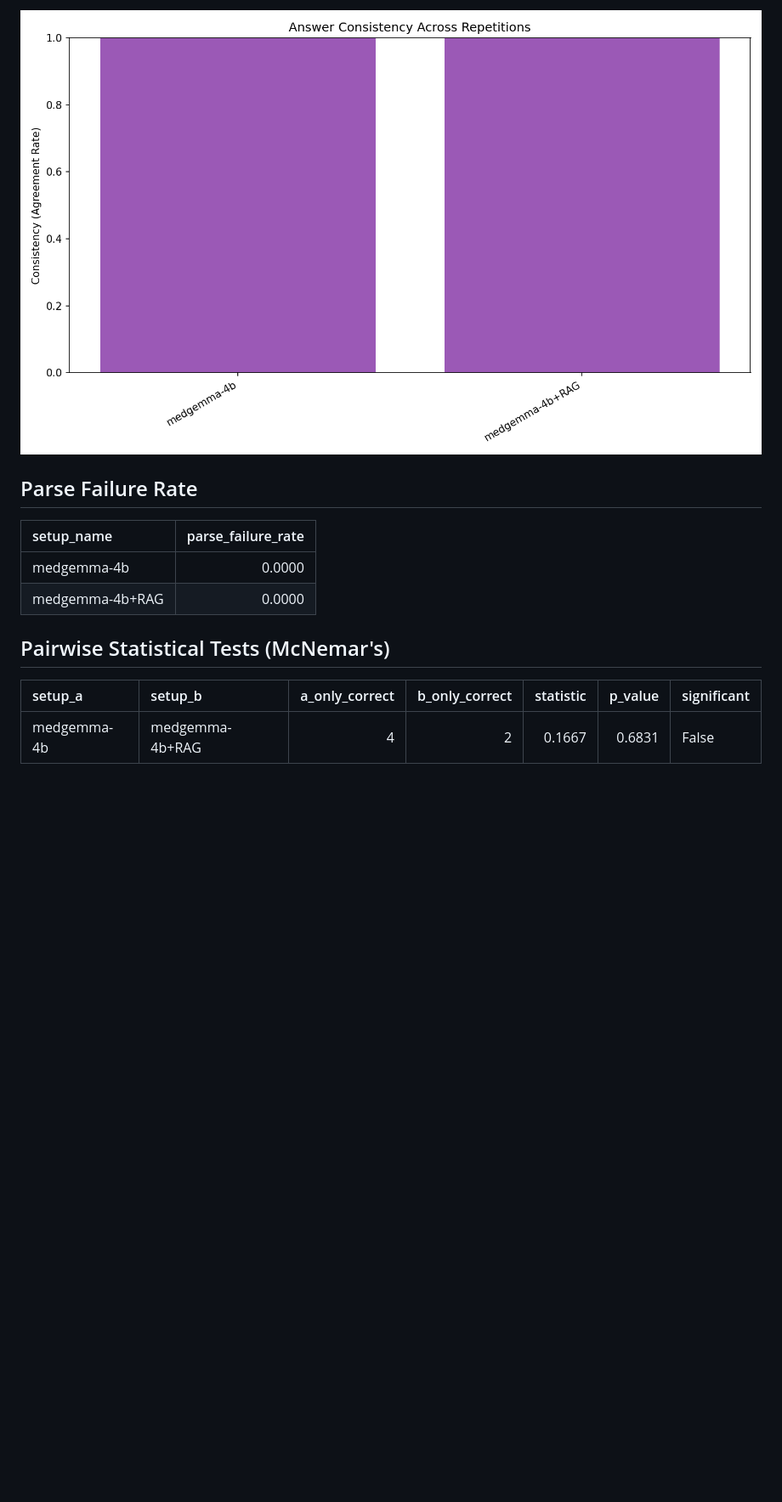
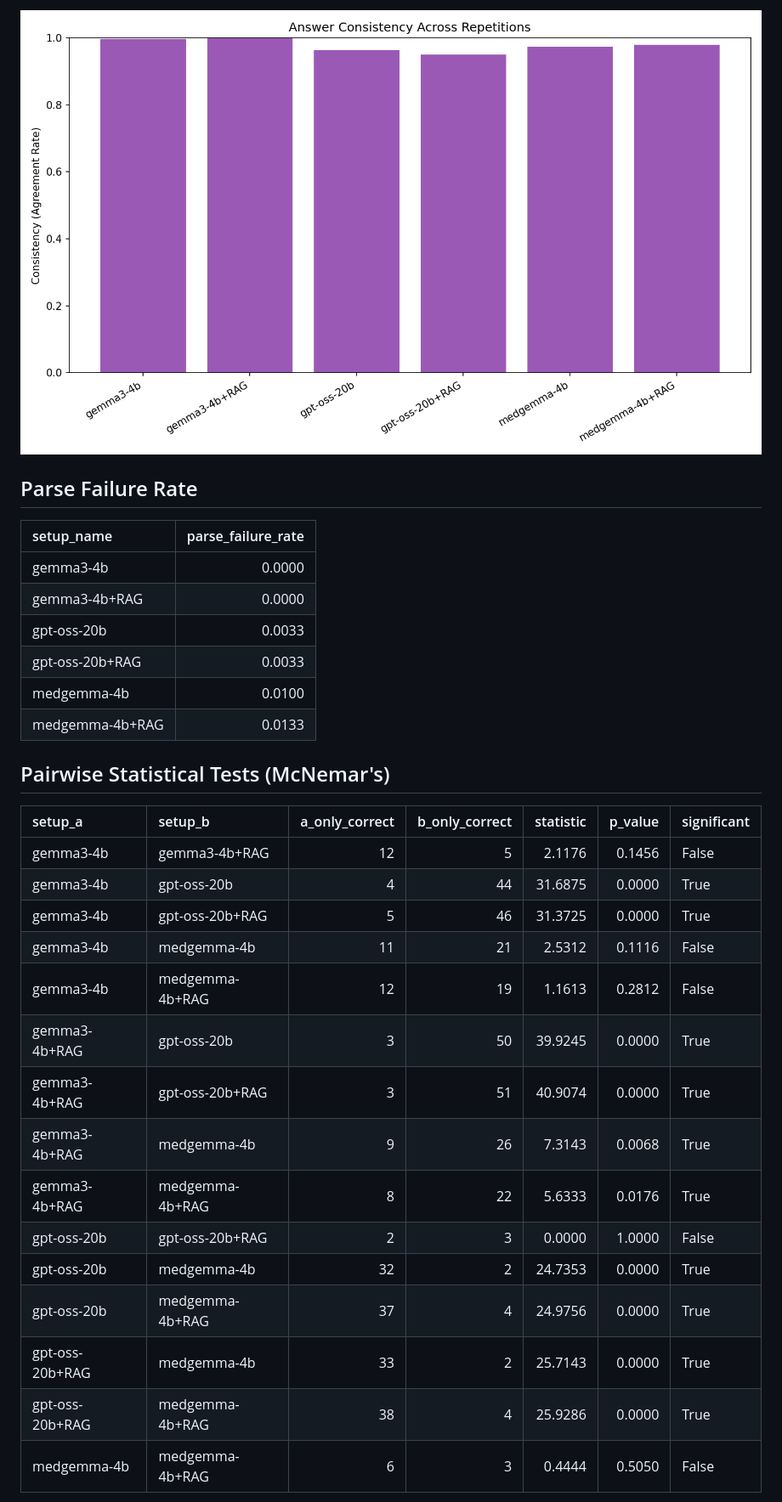
Before and after one commit to aviad-buskila/what_makes_it_right, a Markdown page: results/report.md, the part around one of its changes. Shown at 85% size. Rendered like a GitHub page; pictures changed too: results/consistency_comparison.png; blank space fills up the shorter version.

```diff
--- a/results/report.md
+++ b/results/report.md
@@ -37,14 +49,32 @@ What is more crucial for medical QA accuracy: model size, domain expertise, or r
 
 | setup_name      |   parse_failure_rate |
 |:----------------|---------------------:|
-| medgemma-4b     |               0.0000 |
-| medgemma-4b+RAG |               0.0000 |
+| gemma3-4b       |               0.0000 |
+| gemma3-4b+RAG   |               0.0000 |
+| gpt-oss-20b     |               0.0033 |
+| gpt-oss-20b+RAG |               0.0033 |
+| medgemma-4b     |               0.0100 |
+| medgemma-4b+RAG |               0.0133 |
 
 ## Pairwise Statistical Tests (McNemar's)
 
-| setup_a     | setup_b         |   a_only_correct |   b_only_correct |   statistic |   p_value | significant   |
-|:------------|:----------------|-----------------:|-----------------:|------------:|----------:|:--------------|
-| medgemma-4b | medgemma-4b+RAG |                4 |                2 |      0.1667 |    0.6831 | False         |
+| setup_a         | setup_b         |   a_only_correct |   b_only_correct |   statistic |   p_value | significant   |
+|:----------------|:----------------|-----------------:|-----------------:|------------:|----------:|:--------------|
+| gemma3-4b       | gemma3-4b+RAG   |               12 |                5 |      2.1176 |    0.1456 | False         |
+| gemma3-4b       | gpt-oss-20b     |                4 |               44 |     31.6875 |    0.0000 | True          |
+| gemma3-4b       | gpt-oss-20b+RAG |                5 |               46 |     31.3725 |    0.0000 | True          |
+| gemma3-4b       | medgemma-4b     |               11 |               21 |      2.5312 |    0.1116 | False         |
+| gemma3-4b       | medgemma-4b+RAG |               12 |               19 |      1.1613 |    0.2812 | False         |
+| gemma3-4b+RAG   | gpt-oss-20b     |                3 |               50 |     39.9245 |    0.0000 | True          |
+| gemma3-4b+RAG   | gpt-oss-20b+RAG |                3 |               51 |     40.9074 |    0.0000 | True          |
+| gemma3-4b+RAG   | medgemma-4b     |                9 |               26 |      7.3143 |    0.0068 | True          |
+| gemma3-4b+RAG   | medgemma-4b+RAG |                8 |               22 |      5.6333 |    0.0176 | True          |
+| gpt-oss-20b     | gpt-oss-20b+RAG |                2 |                3 |      0.0000 |    1.0000 | False         |
+| gpt-oss-20b     | medgemma-4b     |               32 |                2 |     24.7353 |    0.0000 | True          |
+| gpt-oss-20b     | medgemma-4b+RAG |               37 |                4 |     24.9756 |    0.0000 | True          |
+| gpt-oss-20b+RAG | medgemma-4b     |               33 |                2 |     25.7143 |    0.0000 | True          |
+| gpt-oss-20b+RAG | medgemma-4b+RAG |               38 |                4 |     25.9286 |    0.0000 | True          |
+| medgemma-4b     | medgemma-4b+RAG |                6 |                3 |      0.4444 |    0.5050 | False         |
 
 ![Pairwise Significance](pairwise_significance.png)
 
```
Also changed, not shown: other parts of results/report.md (+24 -10 lines), results/accuracy_comparison.png, results/pairwise_significance.png, 8 other files.
